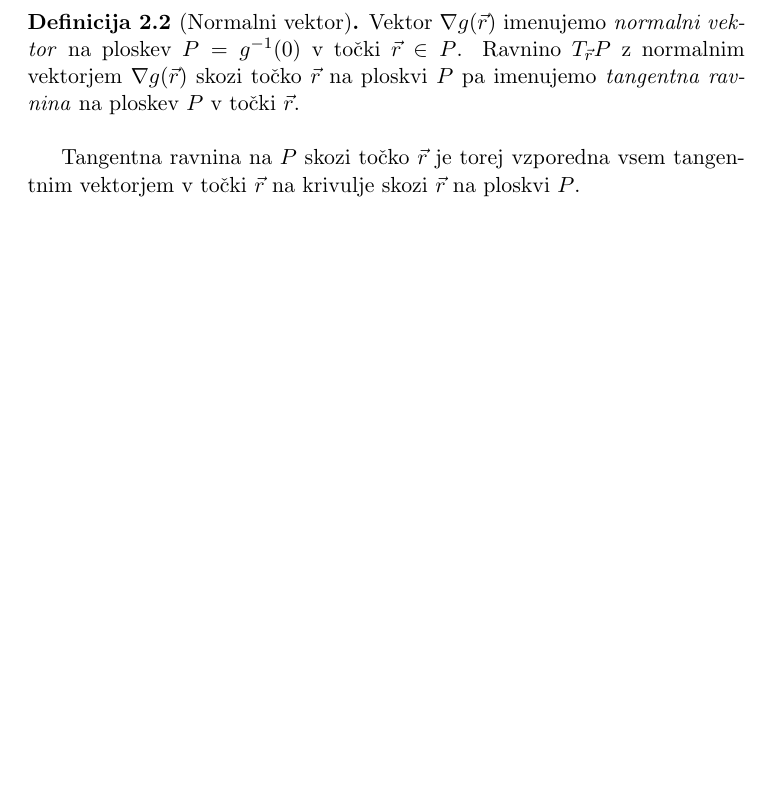
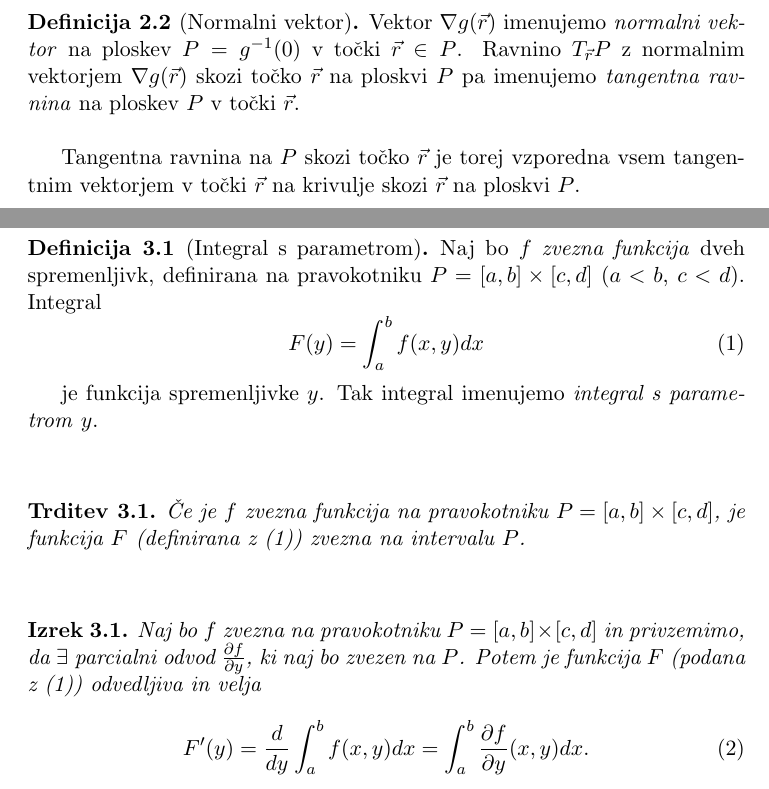
Before and after one commit to oskarvavtar/Analiza-3, a LaTeX document (ANA3 - definicije, trditve, izreki.tex): part of page 5 of 5 before the commit and two parts of pages 5 and 6 of 6 after it, the two joined at a grey line, cut so that both start at the same text, the shorter picture padded with empty space. Compiled offline with pdfLaTeX.

Commit message:
9/10/2020 snov

```diff
--- a/ANA3 - definicije, trditve, izreki.tex
+++ b/ANA3 - definicije, trditve, izreki.tex
@@ -11,8 +11,10 @@
 \theoremstyle{corollary}
 \newtheorem{trditev}{Trditev}[section]
 
+\theoremstyle{theorem}
+\newtheorem{izrek}{Izrek}[section]
+
 \newtheorem{lema}{Lema}
-\newtheorem{izrek}{Izrek}
 \newtheorem*{dokaz}{Dokaz}
 
 \title{Analiza 3 - definicije, trditve in izreki}
@@ -108,4 +110,45 @@ Tangentna ravnina na $P$ skozi točko $\vec{r}$ je torej vzporedna vsem tangentn
 \end{definicija}
 \vspace{0.5cm}
 
+% *************************************************************************************************
+
+\pagebreak
+
+% #################################################################################################
+
+\section{INTEGRALI S PARAMETROM}
+\vspace{0.5cm}
+
+% *************************************************************************************************
+
+\begin{definicija}[Integral s parametrom]
+
+Naj bo $f$ \textit{zvezna funkcija} dveh spremenljivk, definirana na pravokotniku $P = [a, b] \times [c, d]$ ($a < b$, $c < d$). Integral
+\begin{equation}
+\label{eq:1}
+	F(y) = \int_{a}^{b} f(x, y) dx
+\end{equation}
+
+je funkcija spremenljivke $y$. Tak integral imenujemo \textit{integral s parametrom} $y$.
+
+\end{definicija}
+\vspace{0.5cm}
+
+\begin{trditev}
+
+Če je $f$ \textit{zvezna funkcija} na pravokotniku $P = [a, b] \times [c, d]$, je funkcija $F$ (definirana z (\ref{eq:1})) \textit{zvezna} na intervalu $P$.
+
+\end{trditev}
+\vspace{0.5cm}
+
+\begin{izrek}
+
+Naj bo $f$ \textit{zvezna} na pravokotniku $P = [a, b] \times [c, d]$ in privzemimo, da $\exists$ parcialni odvod $\frac{\partial f}{\partial y}$, ki naj bo \textit{zvezen} na $P$. Potem je funkcija $F$ (podana z (\ref{eq:1})) \textit{odvedljiva} in velja
+\begin{equation}
+	F'(y) = \frac{d}{dy} \int_{a}^{b} f(x, y) dx = \int_{a}^{b} \frac{\partial f}{\partial y} (x, y) dx.
+\end{equation}
+
+\end{izrek}
+\vspace{0.5cm}
+
 \end{document}
```
Also changed, not shown: ANA3 - definicije, trditve, izreki.pdf.
